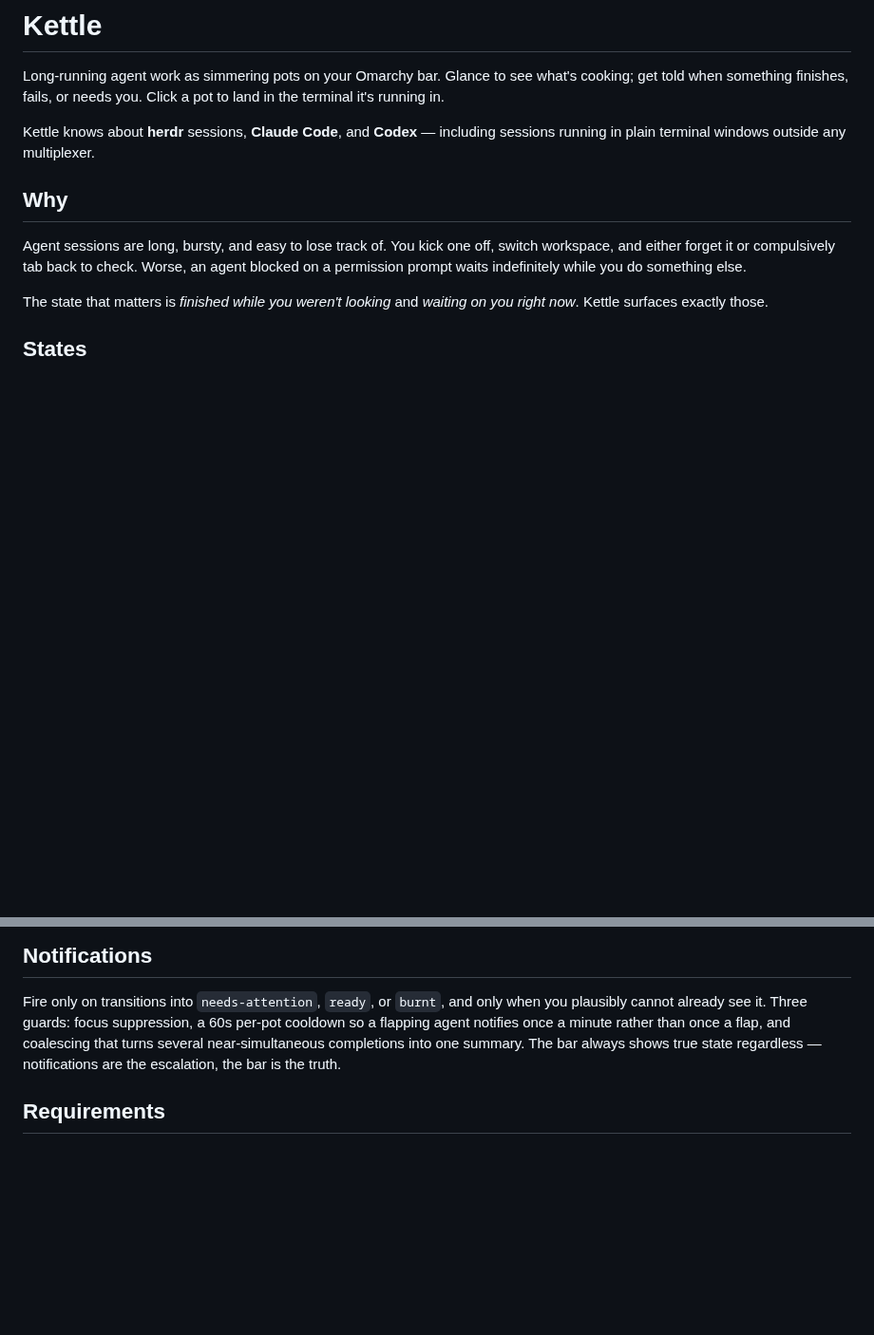
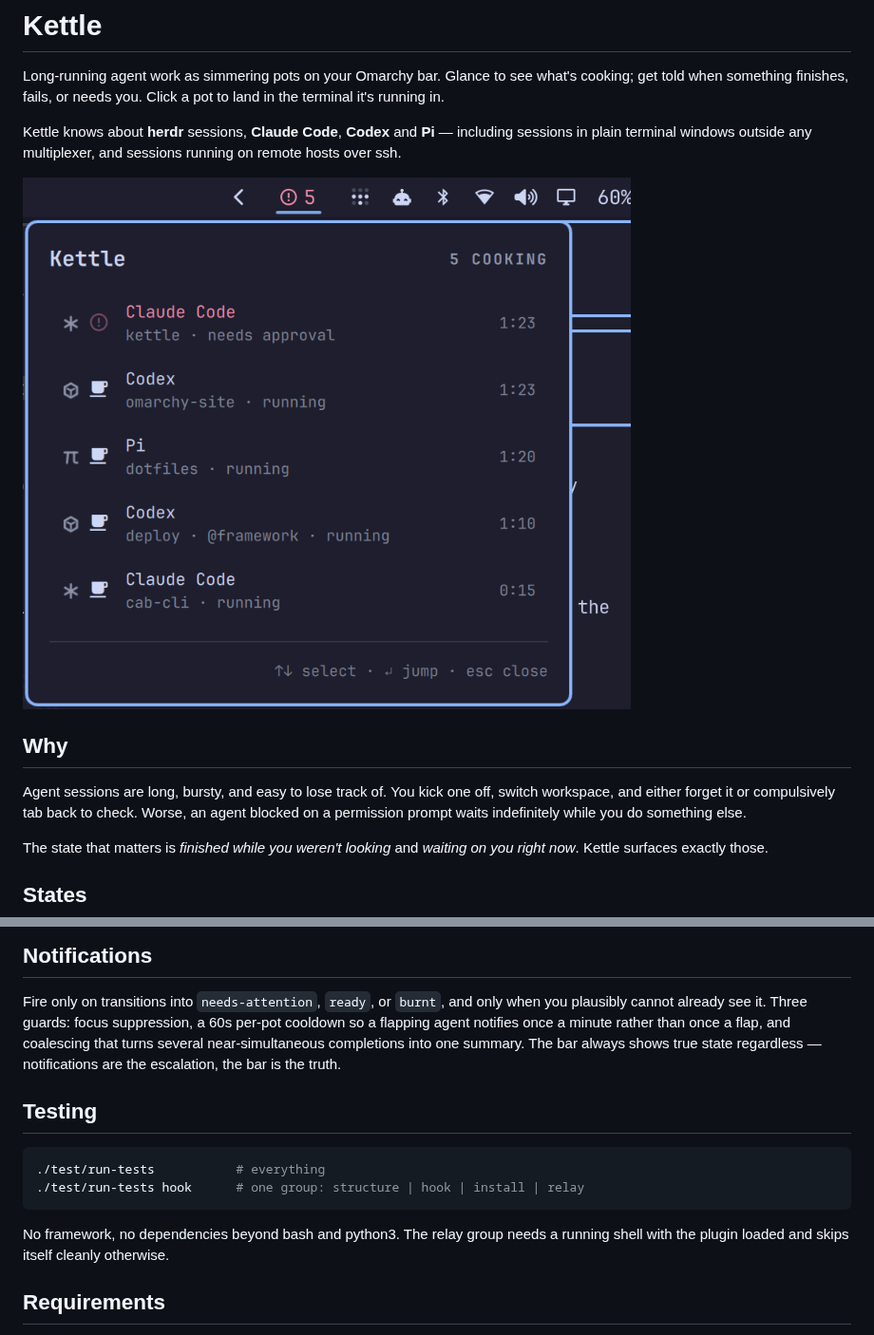
Before and after one commit to zzwong/omarchy-kettle, a Markdown page: README.md, 2 parts joined by grey strips. Shown at 95% size. Drawn GitHub-style; pictures changed too: docs/panel.png (added); blank space fills up the shorter version.

````diff
--- a/README.md
+++ b/README.md
@@ -4,8 +4,11 @@ Long-running agent work as simmering pots on your Omarchy bar. Glance to see
 what's cooking; get told when something finishes, fails, or needs you. Click a
 pot to land in the terminal it's running in.
 
-Kettle knows about **herdr** sessions, **Claude Code**, and **Codex** — including
-sessions running in plain terminal windows outside any multiplexer.
+Kettle knows about **herdr** sessions, **Claude Code**, **Codex** and **Pi** —
+including sessions in plain terminal windows outside any multiplexer, and
+sessions running on remote hosts over ssh.
+
+![The Kettle panel](docs/panel.png)
 
 ## Why
 
@@ -141,6 +144,16 @@ flap, and coalescing that turns several near-simultaneous completions into one
 summary. The bar always shows true state regardless — notifications are the
 escalation, the bar is the truth.
 
+## Testing
+
+```bash
+./test/run-tests           # everything
+./test/run-tests hook      # one group: structure | hook | install | relay
+```
+
+No framework, no dependencies beyond bash and python3. The relay group needs a
+running shell with the plugin loaded and skips itself cleanly otherwise.
+
 ## Requirements
 
 - Omarchy 4 ("Quattro") or newer — the Quickshell plugin architecture
````
Also changed, not shown: docs/bar.png (added), 5 other files.
